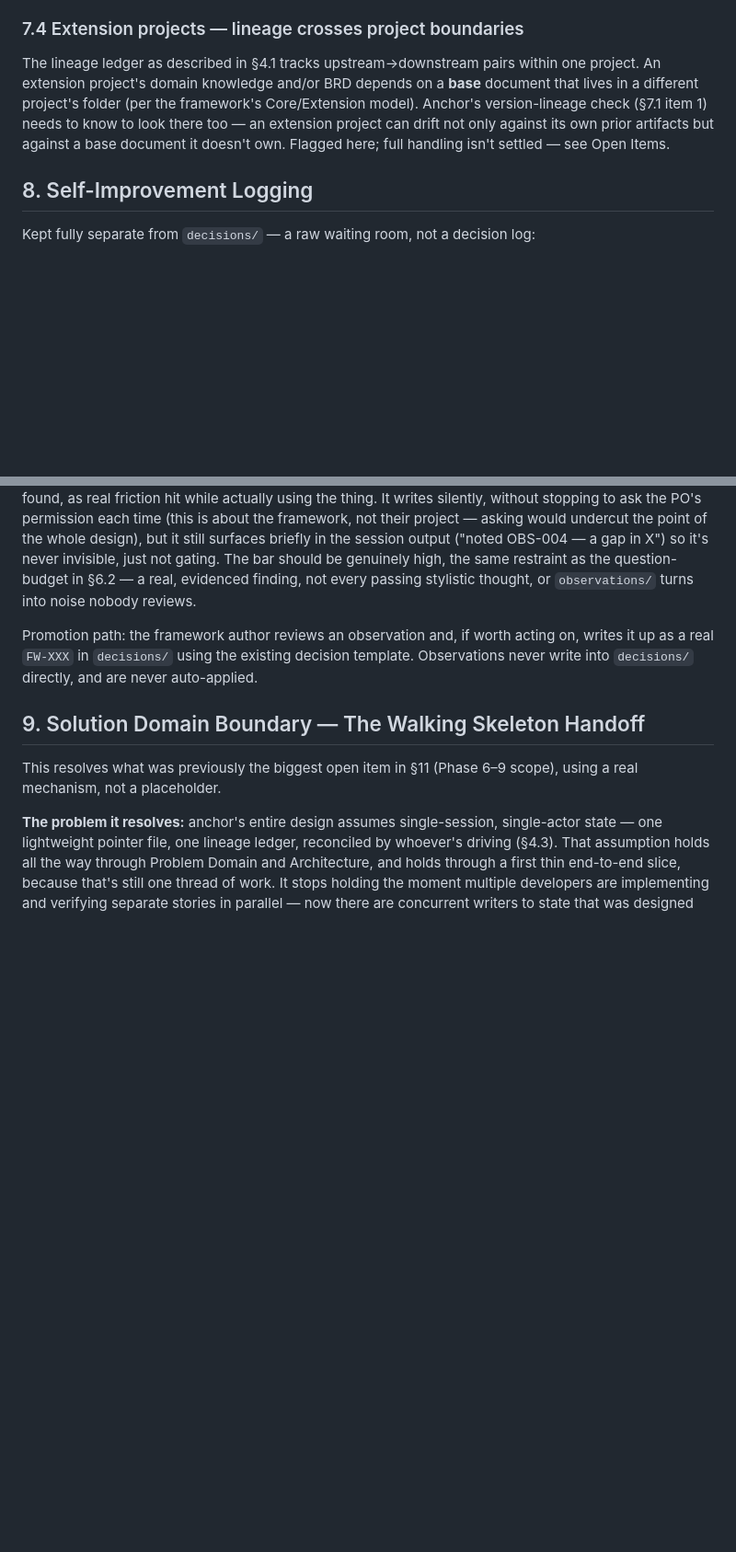
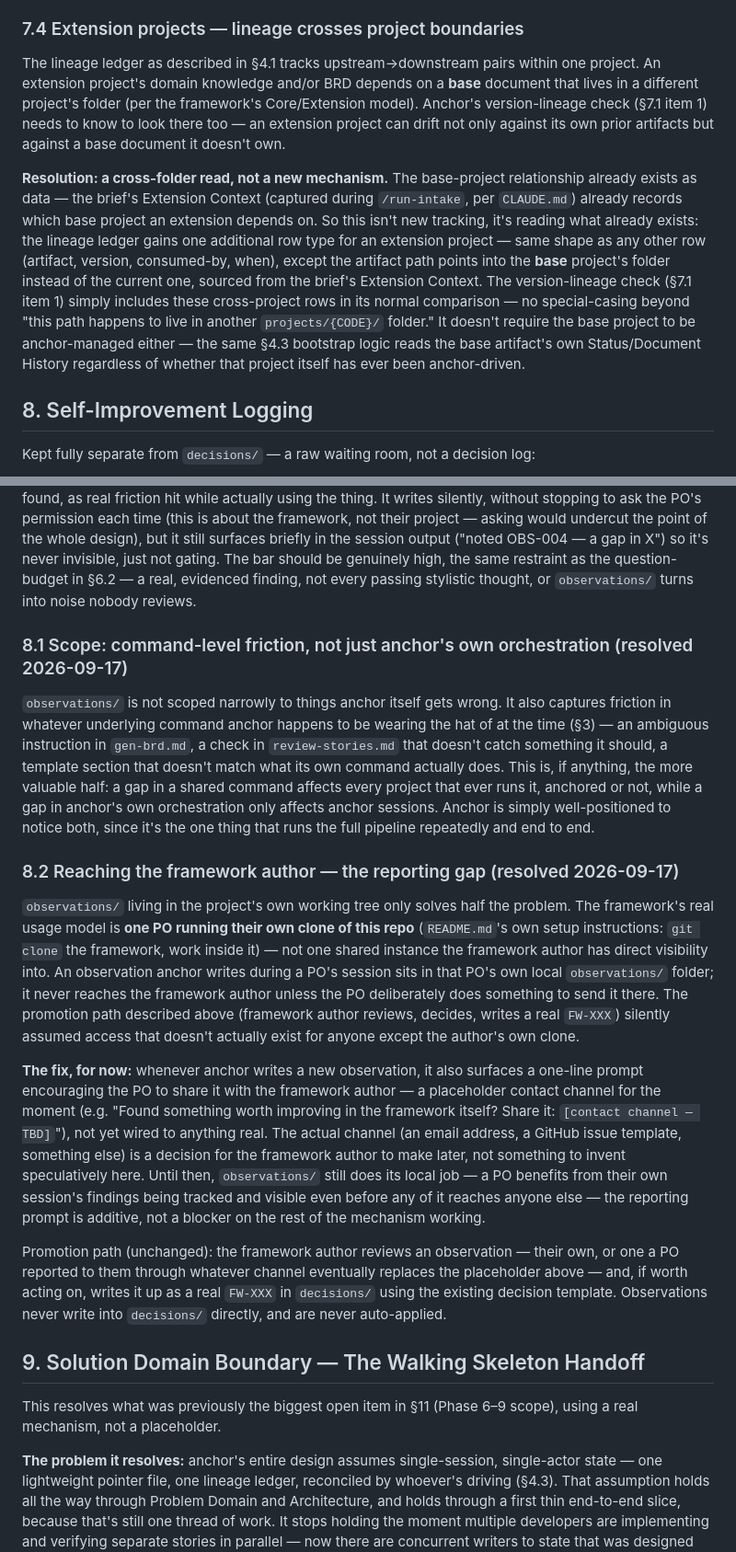
Before and after one commit to ascendra-dev/ascendra-framework, a Markdown page: ANCHOR-PROJECT-DESIGN.md, 2 parts joined by grey strips. Shown at 92% size. Rendered like a GitHub page; blank space fills up the shorter version.

```diff
--- a/ANCHOR-PROJECT-DESIGN.md
+++ b/ANCHOR-PROJECT-DESIGN.md
@@ -164,7 +164,9 @@ Everything above assumes forward sequencing (stage N → N+1). A PO wanting to r
 
 ### 7.4 Extension projects — lineage crosses project boundaries
 
-The lineage ledger as described in §4.1 tracks upstream→downstream pairs within one project. An extension project's domain knowledge and/or BRD depends on a **base** document that lives in a different project's folder (per the framework's Core/Extension model). Anchor's version-lineage check (§7.1 item 1) needs to know to look there too — an extension project can drift not only against its own prior artifacts but against a base document it doesn't own. Flagged here; full handling isn't settled — see Open Items.
+The lineage ledger as described in §4.1 tracks upstream→downstream pairs within one project. An extension project's domain knowledge and/or BRD depends on a **base** document that lives in a different project's folder (per the framework's Core/Extension model). Anchor's version-lineage check (§7.1 item 1) needs to know to look there too — an extension project can drift not only against its own prior artifacts but against a base document it doesn't own.
+
+**Resolution: a cross-folder read, not a new mechanism.** The base-project relationship already exists as data — the brief's Extension Context (captured during `/run-intake`, per `CLAUDE.md`) already records which base project an extension depends on. So this isn't new tracking, it's reading what already exists: the lineage ledger gains one additional row type for an extension project — same shape as any other row (artifact, version, consumed-by, when), except the artifact path points into the **base** project's folder instead of the current one, sourced from the brief's Extension Context. The version-lineage check (§7.1 item 1) simply includes these cross-project rows in its normal comparison — no special-casing beyond "this path happens to live in another `projects/{CODE}/` folder." It doesn't require the base project to be anchor-managed either — the same §4.3 bootstrap logic reads the base artifact's own Status/Document History regardless of whether that project itself has ever been anchor-driven.
 
 ## 8. Self-Improvement Logging
 
@@ -177,7 +179,17 @@ Kept fully separate from `decisions/` — a raw waiting room, not a decision log
 
 **Trigger timing:** the write happens in the moment, during execution — whether anchor is running its own orchestration logic or wearing an invoked command's hat mid-`/gen-brd`, mid-`/review-epics`, or anywhere else — whenever it hits something that doesn't work as documented, is genuinely ambiguous, or represents a real, evidenced improvement to the framework itself (not the project). Not a scheduled batch pass, not deferred to session-end — the same way `FRAMEWORK-AUDIT.md`'s defects were actually found, as real friction hit while actually using the thing. It writes silently, without stopping to ask the PO's permission each time (this is about the framework, not their project — asking would undercut the point of the whole design), but it still surfaces briefly in the session output ("noted OBS-004 — a gap in X") so it's never invisible, just not gating. The bar should be genuinely high, the same restraint as the question-budget in §6.2 — a real, evidenced finding, not every passing stylistic thought, or `observations/` turns into noise nobody reviews.
 
-Promotion path: the framework author reviews an observation and, if worth acting on, writes it up as a real `FW-XXX` in `decisions/` using the existing decision template. Observations never write into `decisions/` directly, and are never auto-applied.
+### 8.1 Scope: command-level friction, not just anchor's own orchestration (resolved 2026-09-17)
+
+`observations/` is not scoped narrowly to things anchor itself gets wrong. It also captures friction in whatever underlying command anchor happens to be wearing the hat of at the time (§3) — an ambiguous instruction in `gen-brd.md`, a check in `review-stories.md` that doesn't catch something it should, a template section that doesn't match what its own command actually does. This is, if anything, the more valuable half: a gap in a shared command affects every project that ever runs it, anchored or not, while a gap in anchor's own orchestration only affects anchor sessions. Anchor is simply well-positioned to notice both, since it's the one thing that runs the full pipeline repeatedly and end to end.
+
+### 8.2 Reaching the framework author — the reporting gap (resolved 2026-09-17)
+
+`observations/` living in the project's own working tree only solves half the problem. The framework's real usage model is **one PO running their own clone of this repo** (`README.md`'s own setup instructions: `git clone` the framework, work inside it) — not one shared instance the framework author has direct visibility into. An observation anchor writes during a PO's session sits in that PO's own local `observations/` folder; it never reaches the framework author unless the PO deliberately does something to send it there. The promotion path described above (framework author reviews, decides, writes a real `FW-XXX`) silently assumed access that doesn't actually exist for anyone except the author's own clone.
+
+**The fix, for now:** whenever anchor writes a new observation, it also surfaces a one-line prompt encouraging the PO to share it with the framework author — a placeholder contact channel for the moment (e.g. "Found something worth improving in the framework itself? Share it: `[contact channel — TBD]`"), not yet wired to anything real. The actual channel (an email address, a GitHub issue template, something else) is a decision for the framework author to make later, not something to invent speculatively here. Until then, `observations/` still does its local job — a PO benefits from their own session's findings being tracked and visible even before any of it reaches anyone else — the reporting prompt is additive, not a blocker on the rest of the mechanism working.
+
+Promotion path (unchanged): the framework author reviews an observation — their own, or one a PO reported to them through whatever channel eventually replaces the placeholder above — and, if worth acting on, writes it up as a real `FW-XXX` in `decisions/` using the existing decision template. Observations never write into `decisions/` directly, and are never auto-applied.
 
 ## 9. Solution Domain Boundary — The Walking Skeleton Handoff
 
```
Also changed, not shown: other parts of ANCHOR-PROJECT-DESIGN.md (+24 -12 lines).
